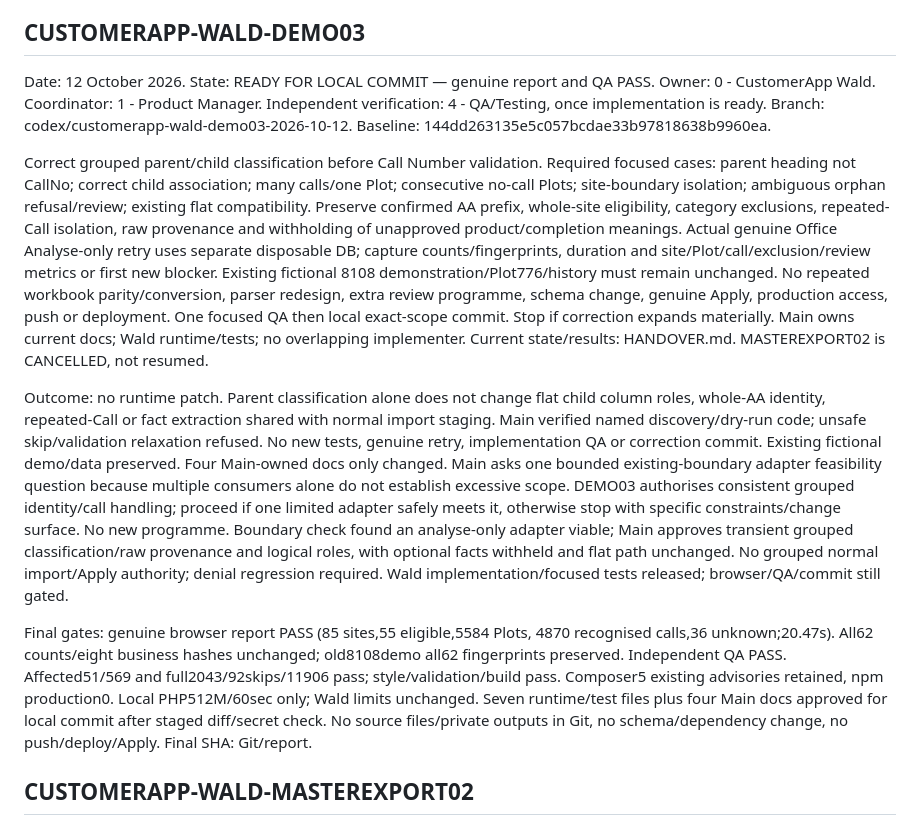
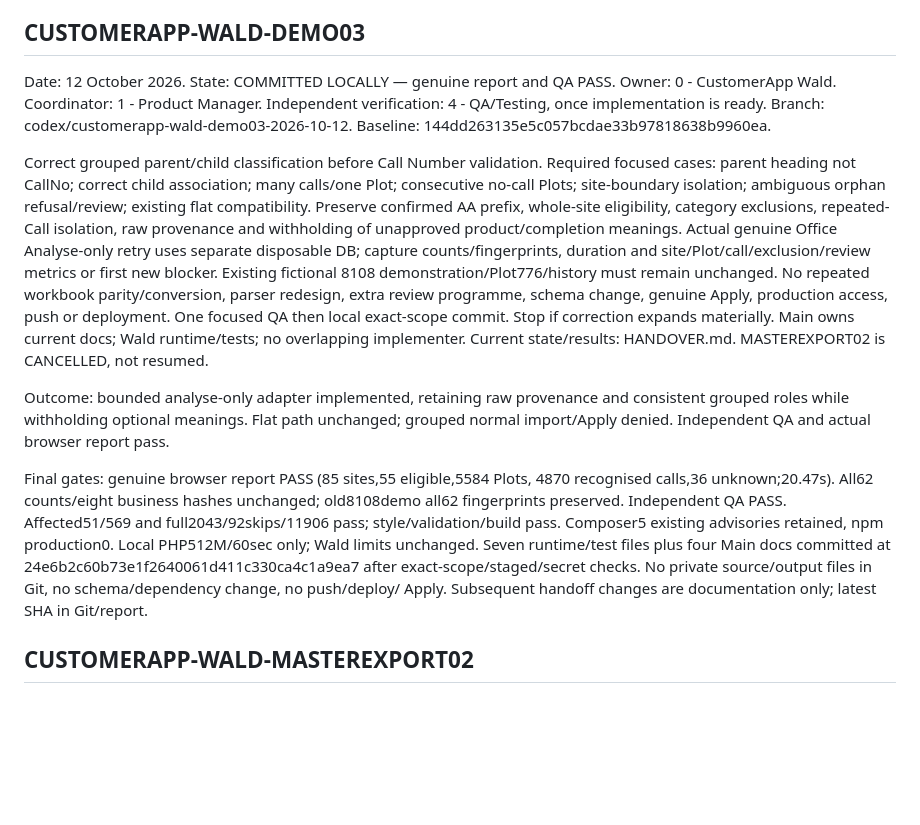
Before and after one commit to fensteruk/CustomerApp, a Markdown page: documentation/project-management/TASK-REGISTER.md, the part around the change. Rendered like a GitHub page; blank space fills up the shorter version.

```diff
--- a/documentation/project-management/TASK-REGISTER.md
+++ b/documentation/project-management/TASK-REGISTER.md
@@ -9,7 +9,7 @@ implementation has been merged to obtain these management records.
 
 ## CUSTOMERAPP-WALD-DEMO03
 
-Date: 12 October 2026. State: READY FOR LOCAL COMMIT — genuine report and QA PASS.
+Date: 12 October 2026. State: COMMITTED LOCALLY — genuine report and QA PASS.
 Owner: 0 - CustomerApp Wald. Coordinator: 1 - Product Manager.
 Independent verification: 4 - QA/Testing, once implementation is ready.
 Branch: codex/customerapp-wald-demo03-2026-10-12.
@@ -30,28 +30,19 @@ One focused QA then local exact-scope commit. Stop if correction expands materia
 Main owns current docs; Wald runtime/tests; no overlapping implementer.
 Current state/results: HANDOVER.md. MASTEREXPORT02 is CANCELLED, not resumed.
 
-Outcome: no runtime patch. Parent classification alone does not change flat child
-column roles, whole-AA identity, repeated-Call or fact extraction shared with normal
-import staging. Main verified named discovery/dry-run code; unsafe skip/validation
-relaxation refused. No new tests, genuine retry, implementation QA or correction
-commit. Existing fictional demo/data preserved. Four Main-owned docs only changed.
-Main asks one bounded existing-boundary adapter feasibility question because
-multiple consumers alone do not establish excessive scope. DEMO03 authorises
-consistent grouped identity/call handling; proceed if one limited adapter safely
-meets it, otherwise stop with specific constraints/change surface. No new programme.
-Boundary check found an analyse-only adapter viable; Main approves transient grouped
-classification/raw provenance and logical roles, with optional facts withheld and
-flat path unchanged. No grouped normal import/Apply authority; denial regression
-required. Wald implementation/focused tests released; browser/QA/commit still gated.
+Outcome: bounded analyse-only adapter implemented, retaining raw provenance and
+consistent grouped roles while withholding optional meanings. Flat path unchanged;
+grouped normal import/Apply denied. Independent QA and actual browser report pass.
 
 Final gates: genuine browser report PASS (85 sites,55 eligible,5584 Plots,
 4870 recognised calls,36 unknown;20.47s). All62 counts/eight business hashes
 unchanged; old8108demo all62 fingerprints preserved. Independent QA PASS.
 Affected51/569 and full2043/92skips/11906 pass; style/validation/build pass.
 Composer5 existing advisories retained, npm production0. Local PHP512M/60sec
-only; Wald limits unchanged. Seven runtime/test files plus four Main docs approved
-for local commit after staged diff/secret check. No source files/private outputs
-in Git, no schema/dependency change, no push/deploy/Apply. Final SHA: Git/report.
+only; Wald limits unchanged. Seven runtime/test files plus four Main docs committed
+at 24e6b2c60b73e1f2640061d411c330ca4c1a9ea7 after exact-scope/staged/secret checks.
+No private source/output files in Git, no schema/dependency change, no push/deploy/
+Apply. Subsequent handoff changes are documentation only; latest SHA in Git/report.
 
 ## CUSTOMERAPP-WALD-MASTEREXPORT02
 
```
Also changed, not shown: HANDOVER.md (+33 -56 lines).
